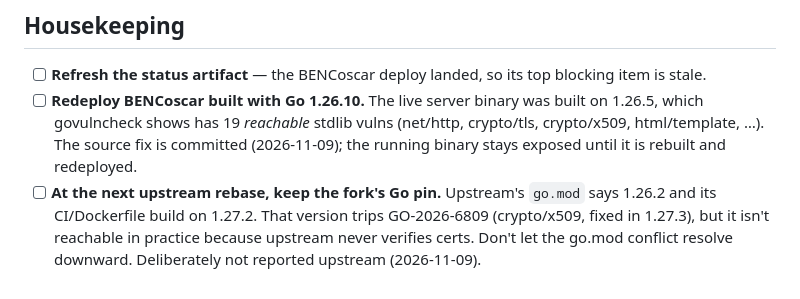
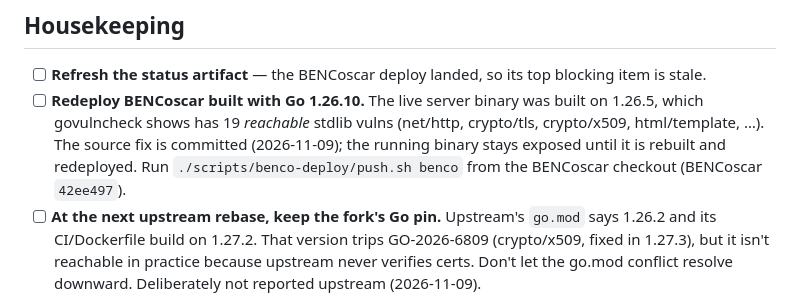
Before and after one commit to bropple/BENCchat, a Markdown page: docs/TODO.md, the part around the change. GitHub-like rendering.

Commit message:
docs: point the redeploy TODO at BENCoscar's push.sh
Co-Authored-By: Claude Opus 5.5 <noreply@anthropic.com>
Claude-Session: https://claude.ai/code/session_01Epd7oZeMMocjknLK3rMTVz

```diff
--- a/docs/TODO.md
+++ b/docs/TODO.md
@@ -166,7 +166,8 @@ attestation) still need a live re-test.
       built on 1.26.5, which govulncheck shows has 19 *reachable* stdlib vulns
       (net/http, crypto/tls, crypto/x509, html/template, …). The source fix is
       committed (2026-11-09); the running binary stays exposed until it is
-      rebuilt and redeployed.
+      rebuilt and redeployed. Run `./scripts/benco-deploy/push.sh benco` from
+      the BENCoscar checkout (BENCoscar `42ee497`).
 - [ ] **At the next upstream rebase, keep the fork's Go pin.** Upstream's
       `go.mod` says 1.26.2 and its CI/Dockerfile build on 1.27.2. That version
       trips GO-2026-6809 (crypto/x509, fixed in 1.27.3), but it isn't reachable
```
